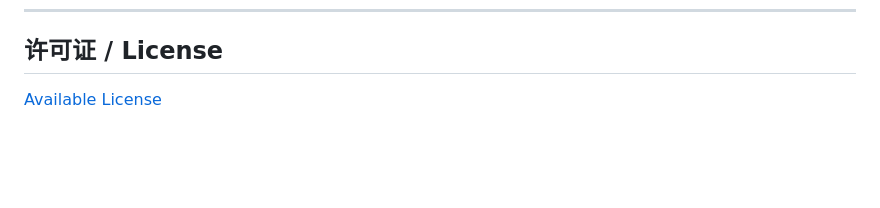
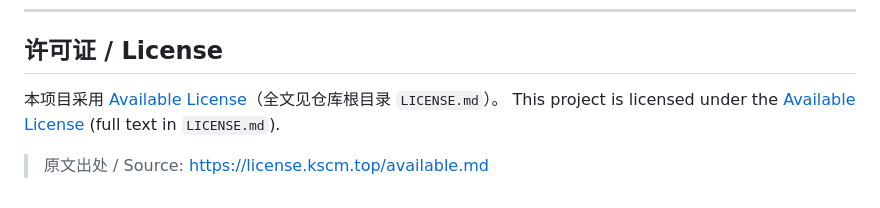
Before and after one commit to Developerprit/ThinkStack, a Markdown page: README.md, the part around the change. GitHub-like rendering; blank space fills up the shorter version.

Commit message:
docs: 添加 Available License 许可证文件到仓库

```diff
--- a/README.md
+++ b/README.md
@@ -199,4 +199,7 @@ run.py             9635 端口启动入口
 
 ## 许可证 / License
 
-[Available License](https://license.kscm.top/available.md)
+本项目采用 [Available License](LICENSE.md)（全文见仓库根目录 `LICENSE.md`）。
+This project is licensed under the [Available License](LICENSE.md) (full text in `LICENSE.md`).
+
+> 原文出处 / Source: https://license.kscm.top/available.md
```
Also changed, not shown: LICENSE.md (added, +59 -0 lines).
